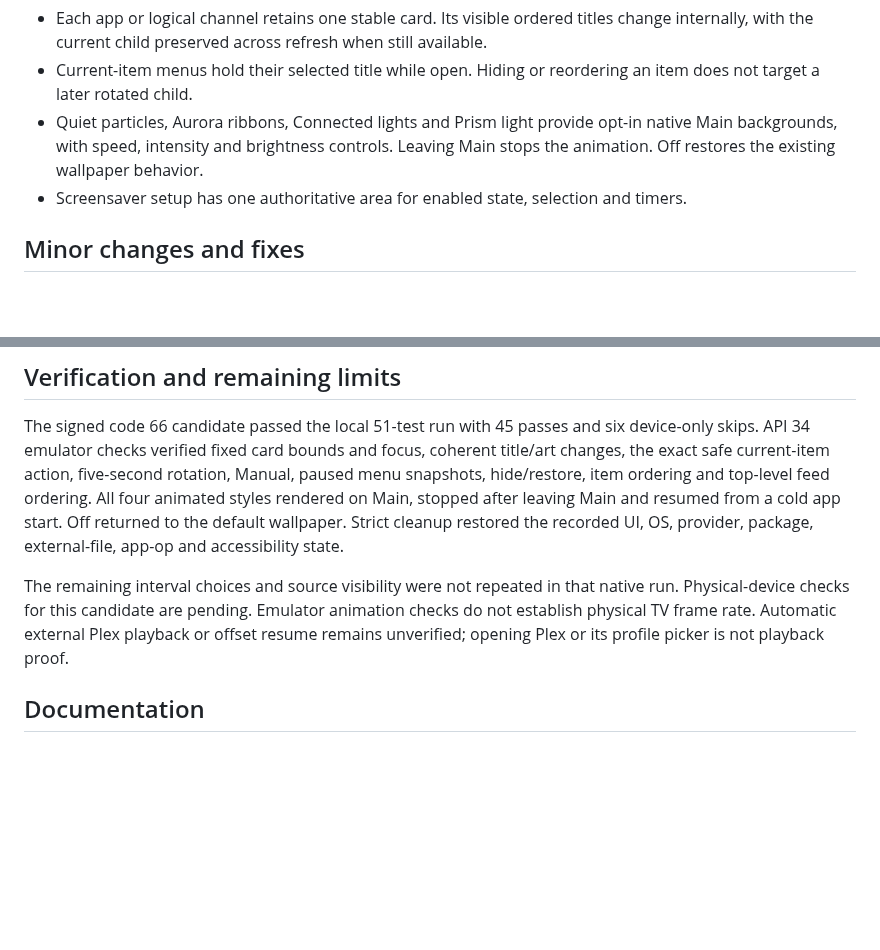
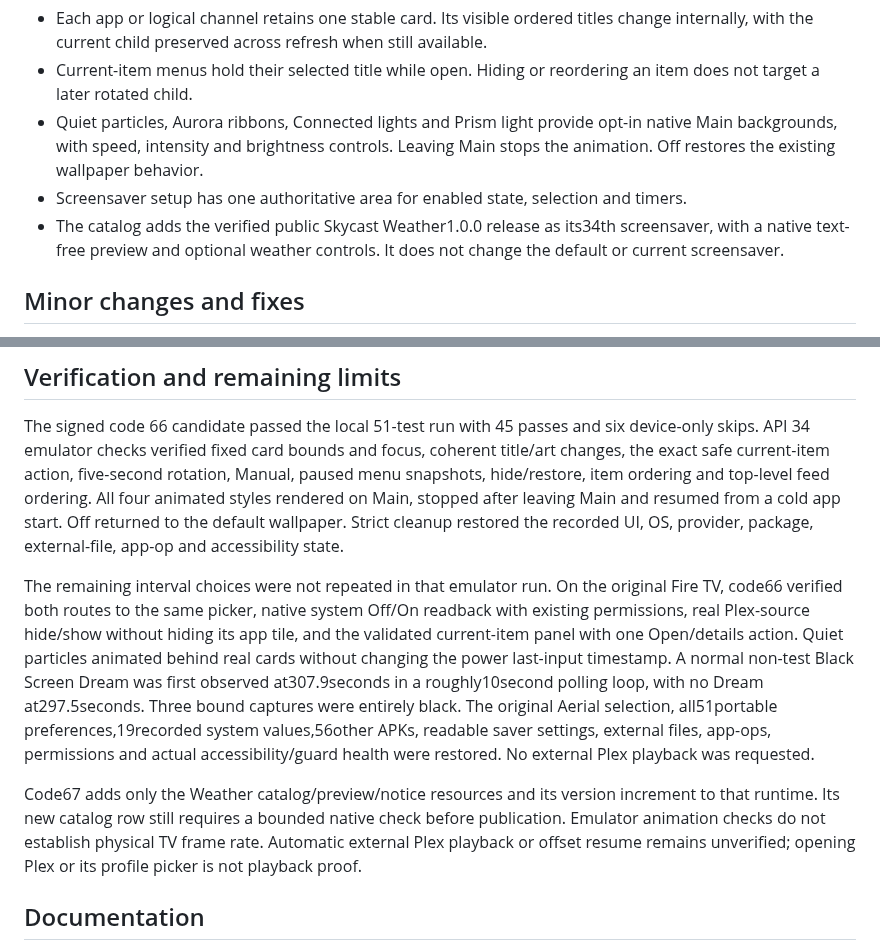
Before and after one commit to jeremykenedy/fire-tv-ui, a Markdown page: docs/releases/v1.10.0.md, 2 parts joined by grey strips. Drawn GitHub-style; blank space fills up the shorter version.

```diff
--- a/docs/releases/v1.10.0.md
+++ b/docs/releases/v1.10.0.md
@@ -28,6 +28,7 @@ The separate launcher screensaver switch is replaced by a route to the dedicated
 - Current-item menus hold their selected title while open. Hiding or reordering an item does not target a later rotated child.
 - Quiet particles, Aurora ribbons, Connected lights and Prism light provide opt-in native Main backgrounds, with speed, intensity and brightness controls. Leaving Main stops the animation. Off restores the existing wallpaper behavior.
 - Screensaver setup has one authoritative area for enabled state, selection and timers.
+- The catalog adds the verified public Skycast Weather1.0.0 release as its34th screensaver, with a native text-free preview and optional weather controls. It does not change the default or current screensaver.
 
 ## Minor changes and fixes
 
@@ -43,7 +44,9 @@ No additional permissions, tracking or network dependency is introduced. Existin
 
 The signed code 66 candidate passed the local 51-test run with 45 passes and six device-only skips. API 34 emulator checks verified fixed card bounds and focus, coherent title/art changes, the exact safe current-item action, five-second rotation, Manual, paused menu snapshots, hide/restore, item ordering and top-level feed ordering. All four animated styles rendered on Main, stopped after leaving Main and resumed from a cold app start. Off returned to the default wallpaper. Strict cleanup restored the recorded UI, OS, provider, package, external-file, app-op and accessibility state.
 
-The remaining interval choices and source visibility were not repeated in that native run. Physical-device checks for this candidate are pending. Emulator animation checks do not establish physical TV frame rate. Automatic external Plex playback or offset resume remains unverified; opening Plex or its profile picker is not playback proof.
+The remaining interval choices were not repeated in that emulator run. On the original Fire TV, code66 verified both routes to the same picker, native system Off/On readback with existing permissions, real Plex-source hide/show without hiding its app tile, and the validated current-item panel with one Open/details action. Quiet particles animated behind real cards without changing the power last-input timestamp. A normal non-test Black Screen Dream was first observed at307.9seconds in a roughly10second polling loop, with no Dream at297.5seconds. Three bound captures were entirely black. The original Aerial selection, all51portable preferences,19recorded system values,56other APKs, readable saver settings, external files, app-ops, permissions and actual accessibility/guard health were restored. No external Plex playback was requested.
+
+Code67 adds only the Weather catalog/preview/notice resources and its version increment to that runtime. Its new catalog row still requires a bounded native check before publication. Emulator animation checks do not establish physical TV frame rate. Automatic external Plex playback or offset resume remains unverified; opening Plex or its profile picker is not playback proof.
 
 ## Documentation
 
```
Also changed, not shown: README.md (+1 -1 lines), docs/screensaver-previews.md (+7 -1 lines), art/screenshots/skycast-weather-clouds-only-fire-tv-api28-1920.png (added), 7 other files.
